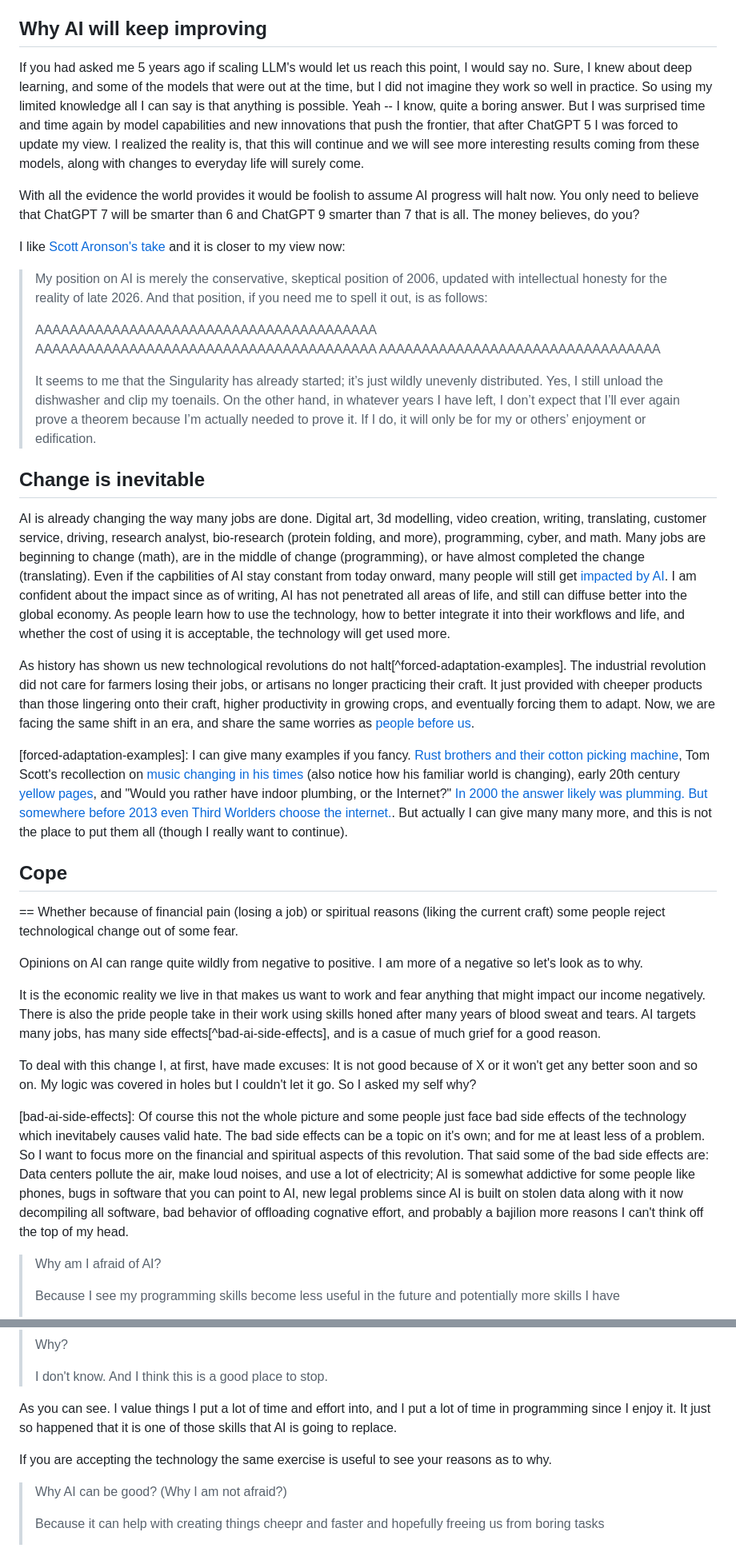
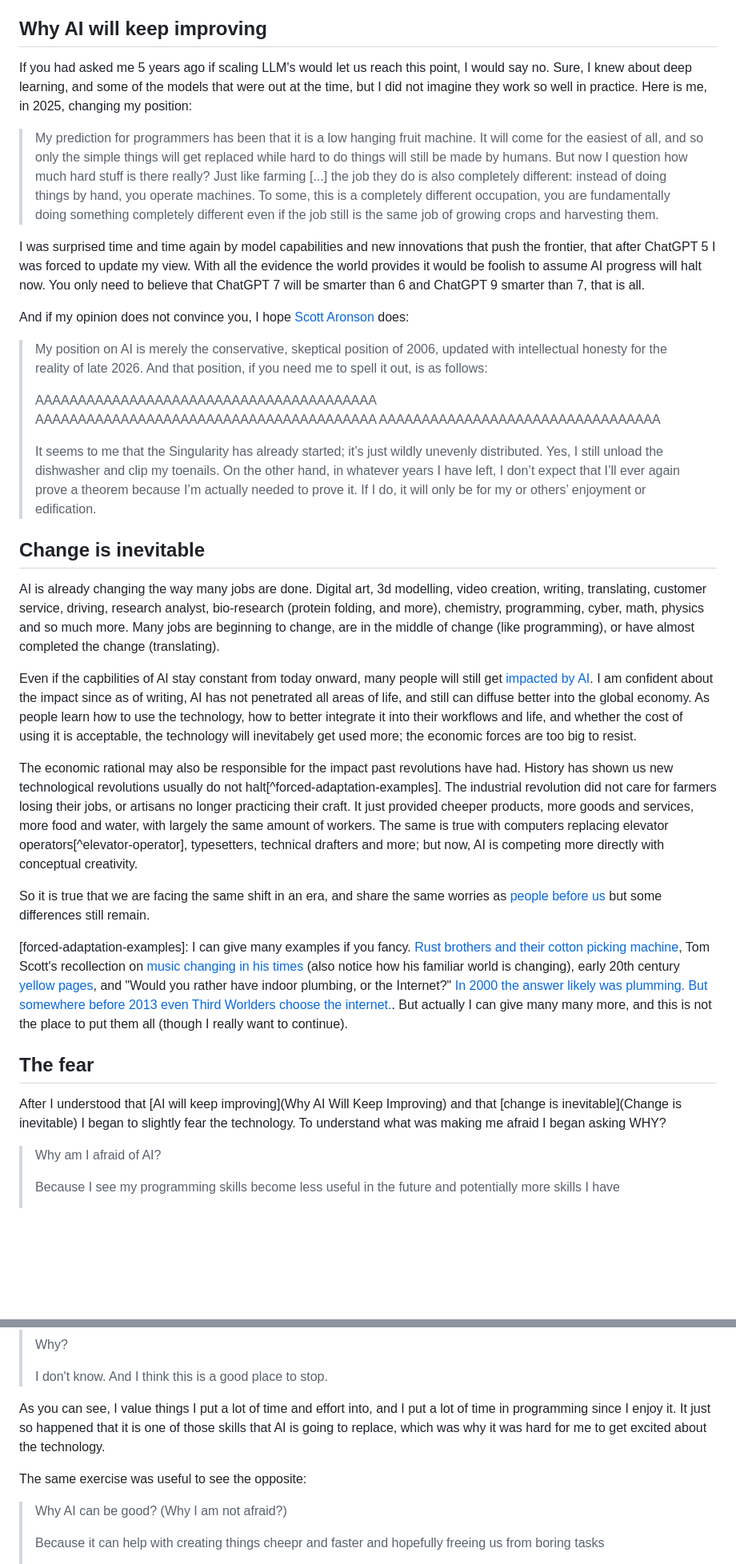
Before and after one commit to Ziv-spec/randomfun, a Markdown page: articles/from-one-person-to-another.md, 2 parts joined by grey strips. Shown at 80% size. GitHub-like rendering; blank space fills up the shorter version.

Commit message:
better structure & explaining of fear/cope part

```diff
--- a/articles/from-one-person-to-another.md
+++ b/articles/from-one-person-to-another.md
@@ -27,11 +27,21 @@ Even though it came at first with many problems, the current LLM technology is i
 
 ## Why AI will keep improving
 
-If you had asked me 5 years ago if scaling LLM's would let us reach this point, I would say no. Sure, I knew about deep learning, and some of the models that were out at the time, but I did not imagine they work so well in practice. So using my limited knowledge all I can say is that anything is possible. Yeah -- I know, quite a boring answer. But I was surprised time and time again by model capabilities and new innovations that push the frontier, that after ChatGPT 5 I was forced to update my view. I realized the reality is, that this will continue and we will see more interesting results coming from these models, along with changes to everyday life will surely come.
+If you had asked me 5 years ago if scaling LLM's would let us reach this point, I would say no. Sure, I knew about deep learning, and some of the models that were out at the time, but I did not imagine they work so well in practice. Here is me, in 2025, changing my position:
 
-With all the evidence the world provides it would be foolish to assume AI progress will halt now. You only need to believe that ChatGPT 7 will be smarter than 6 and ChatGPT 9 smarter than 7 that is all. The money believes, do you?
+  > My prediction for programmers has been that it is a low hanging fruit
+  > machine. It will come for the easiest of all, and so only the simple
+  > things will get replaced while hard to do things will still be made by
+  > humans. But now I question how much hard stuff is there really?
+  > Just like farming [...] the job they do is also completely different:
+  > instead of doing things by hand, you operate machines. To some, this
+  > is a completely different occupation, you are fundamentally doing
+  > something completely different even if the job still is the same job of
+  > growing crops and harvesting them.
 
-I like [Scott Aronson's take](https://scottaaronson.blog/?p=10062) and it is closer to my view now:
+I was surprised time and time again by model capabilities and new innovations that push the frontier, that after ChatGPT 5 I was forced to update my view. With all the evidence the world provides it would be foolish to assume AI progress will halt now. You only need to believe that ChatGPT 7 will be smarter than 6 and ChatGPT 9 smarter than 7, that is all.
+
+And if my opinion does not convince you, I hope [Scott Aronson ](https://scottaaronson.blog/?p=10062) does:
 
   > My position on AI is merely the conservative, skeptical position
   > of 2006, updated with intellectual honesty for the reality of late 2026.
@@ -50,28 +60,26 @@ I like [Scott Aronson's take](https://scottaaronson.blog/?p=10062) and it is clo
 
 ## Change is inevitable
 
-AI is already changing the way many jobs are done. Digital art, 3d modelling, video creation, writing, translating, customer service, driving, research analyst, bio-research (protein folding, and more), programming, cyber, and math. Many jobs are beginning to change (math), are in the middle of change (programming), or have almost completed the change (translating). Even if the capbilities of AI stay constant from today onward, many people will still get [impacted by AI]. I am confident about the impact since as of writing, AI has not penetrated all areas of life, and still can diffuse better into the global economy. As people learn how to use the technology, how to better integrate it into their workflows and life, and whether the cost of using it is acceptable, the technology will get used more.
+AI is already changing the way many jobs are done. Digital art, 3d modelling, video creation, writing, translating, customer service, driving, research analyst, bio-research (protein folding, and more), chemistry, programming, cyber, math, physics and so much more. Many jobs are beginning to change, are in the middle of change (like programming), or have almost completed the change (translating).
+
+Even if the capbilities of AI stay constant from today onward, many people will still get [impacted by AI]. I am confident about the impact since as of writing, AI has not penetrated all areas of life, and still can diffuse better into the global economy. As people learn how to use the technology, how to better integrate it into their workflows and life, and whether the cost of using it is acceptable, the technology will inevitabely get used more; the economic forces are too big to resist.
 
 [impacted by AI]: https://www.youtube.com/watch?v=2ZU3j4GQ4K8
 
-As history has shown us new technological revolutions do not halt[^forced-adaptation-examples]. The industrial revolution did not care for farmers losing their jobs, or artisans no longer practicing their craft. It just provided with cheeper products than those lingering onto their craft, higher productivity in growing crops, and eventually forcing them to adapt. Now, we are facing the same shift in an era, and share the same worries as [people before us].
+The economic rational may also be responsible for the impact past revolutions have had. History has shown us new technological revolutions usually do not halt[^forced-adaptation-examples]. The industrial revolution did not care for farmers losing their jobs, or artisans no longer practicing their craft. It just provided cheeper products, more goods and services, more food and water, with largely the same amount of workers. The same is true with computers replacing elevator operators[^elevator-operator], typesetters, technical drafters and more; but now, AI is competing more directly with conceptual creativity.
+
+So it is true that we are facing the same shift in an era, and share the same worries as [people before us] but some differences still remain.
+
+[elevator-operator]: https://designobserver.com/the-second-life-of-elevator-operators-a-lesson-in-service-design/
 
 [people before us]: https://www.linkedin.com/posts/evolving-ai_you-need-to-watch-this-in-1966-children-activity-7308149588606046208-c3lh
 
 [forced-adaptation-examples]: I can give many examples if you fancy. [Rust brothers and their cotton picking machine](https://asteriskmag.com/issues/15/rust-and-boll), Tom Scott's recollection on [music changing in his times](https://www.youtube.com/watch?v=jPhJbKBuNnA) (also notice how his familiar world is changing), early 20th century [yellow pages](https://jonharari.com/death-of-the-yellow-page-directories/), and "Would you rather have indoor plumbing, or the Internet?" [In 2000 the answer likely was plumming. But somewhere before 2013 even Third Worlders choose the internet.](https://gwern.net/blog/2025/plumbing-vs-internet). But actually I can give many many more, and this is not the place to put them all (though I really want to continue).
 
 
-## Cope
+## The fear
 
-== Whether because of financial pain (losing a job) or spiritual reasons (liking the current craft) some people reject technological change out of some fear.
-
-Opinions on AI can range quite wildly from negative to positive. I am more of a negative so let's look as to why.
-
-It is the economic reality we live in that makes us want to work and fear anything that might impact our income negatively. There is also the pride people take in their work using skills honed after many years of blood sweat and tears. AI targets many jobs, has many side effects[^bad-ai-side-effects], and is a casue of much grief for a good reason.
-
-To deal with this change I, at first, have made excuses: It is not good because of X or it won't get any better soon and so on. My logic was covered in holes but I couldn't let it go. So I asked my self why?
-
-[bad-ai-side-effects]: Of course this not the whole picture and some people just face bad side effects of the technology which inevitabely causes valid hate. The bad side effects can be a topic on it's own; and for me at least less of a problem. So I want to focus more on the financial and spiritual aspects of this revolution. That said some of the bad side effects are: Data centers pollute the air, make loud noises, and use a lot of electricity; AI is somewhat addictive for some people like phones, bugs in software that you can point to AI, new legal problems since AI is built on stolen data along with it now decompiling all software, bad behavior of offloading cognative effort, and probably a bajilion more reasons I can't think off the top of my head.
+After I understood that [AI will keep improving](Why AI Will Keep Improving) and that [change is inevitable](Change is inevitable) I began to slightly fear the technology. To understand what was making me afraid I began asking WHY?
 
   > Why am I afraid of AI?
   >
@@ -107,9 +115,9 @@ To deal with this change I, at first, have made excuses: It is not good because
   > I don't know. And I think this is a good place to stop.
   >
 
-As you can see. I value things I put a lot of time and effort into, and I put a lot of time in programming since I enjoy it. It just so happened that it is one of those skills that AI is going to replace.
+As you can see, I value things I put a lot of time and effort into, and I put a lot of time in programming since I enjoy it. It just so happened that it is one of those skills that AI is going to replace, which was why it was hard for me to get excited about the technology.
 
-If you are accepting the technology the same exercise is useful to see your reasons as to why.
+The same exercise was useful to see the opposite:
 
   > Why AI can be good? (Why I am not afraid?)
   >
```
Also changed, not shown: other parts of articles/from-one-person-to-another.md (+13 -13 lines), articles/memory-model.md (+0 -2 lines), articles/software-design.md (+1 -0 lines).
